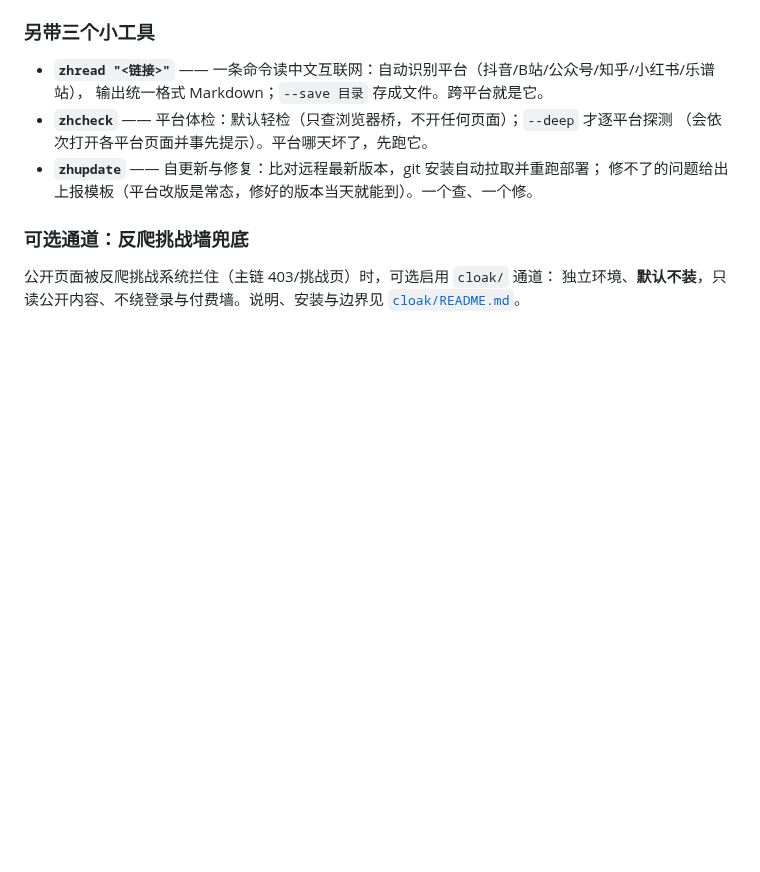
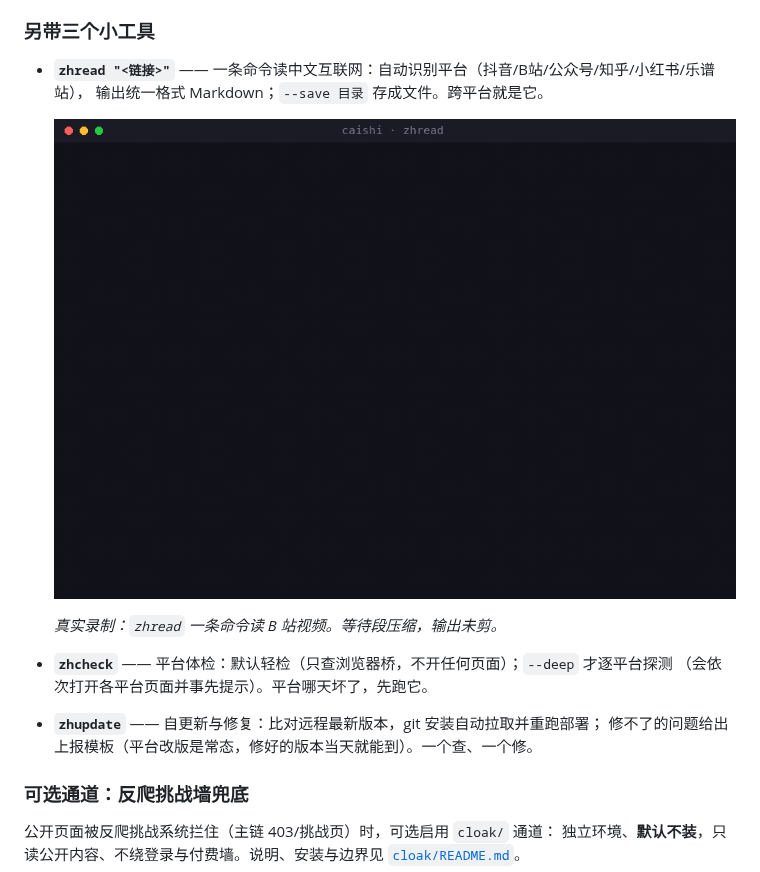
Before and after one commit to ZhongQuinnKing/caishi, a Markdown page: README.md, the part around the change. Rendered like a GitHub page; pictures changed too: docs/demo.gif (added); blank space fills up the shorter version.

```diff
--- a/README.md
+++ b/README.md
@@ -57,6 +57,10 @@ IMSLP 与弹琴吧乐谱、dblp 学术检索、网页正文读取）：命令行
 
 - **`zhread "<链接>"`** —— 一条命令读中文互联网：自动识别平台（抖音/B站/公众号/知乎/小红书/乐谱站），
   输出统一格式 Markdown；`--save 目录` 存成文件。跨平台就是它。
+
+  ![zhread 演示](docs/demo.gif)
+
+  *真实录制：`zhread` 一条命令读 B 站视频。等待段压缩，输出未剪。*
 - **`zhcheck`** —— 平台体检：默认轻检（只查浏览器桥，不开任何页面）；`--deep` 才逐平台探测
   （会依次打开各平台页面并事先提示）。平台哪天坏了，先跑它。
 - **`zhupdate`** —— 自更新与修复：比对远程最新版本，git 安装自动拉取并重跑部署；
```
Also changed, not shown: README.en.md (+4 -0 lines).
